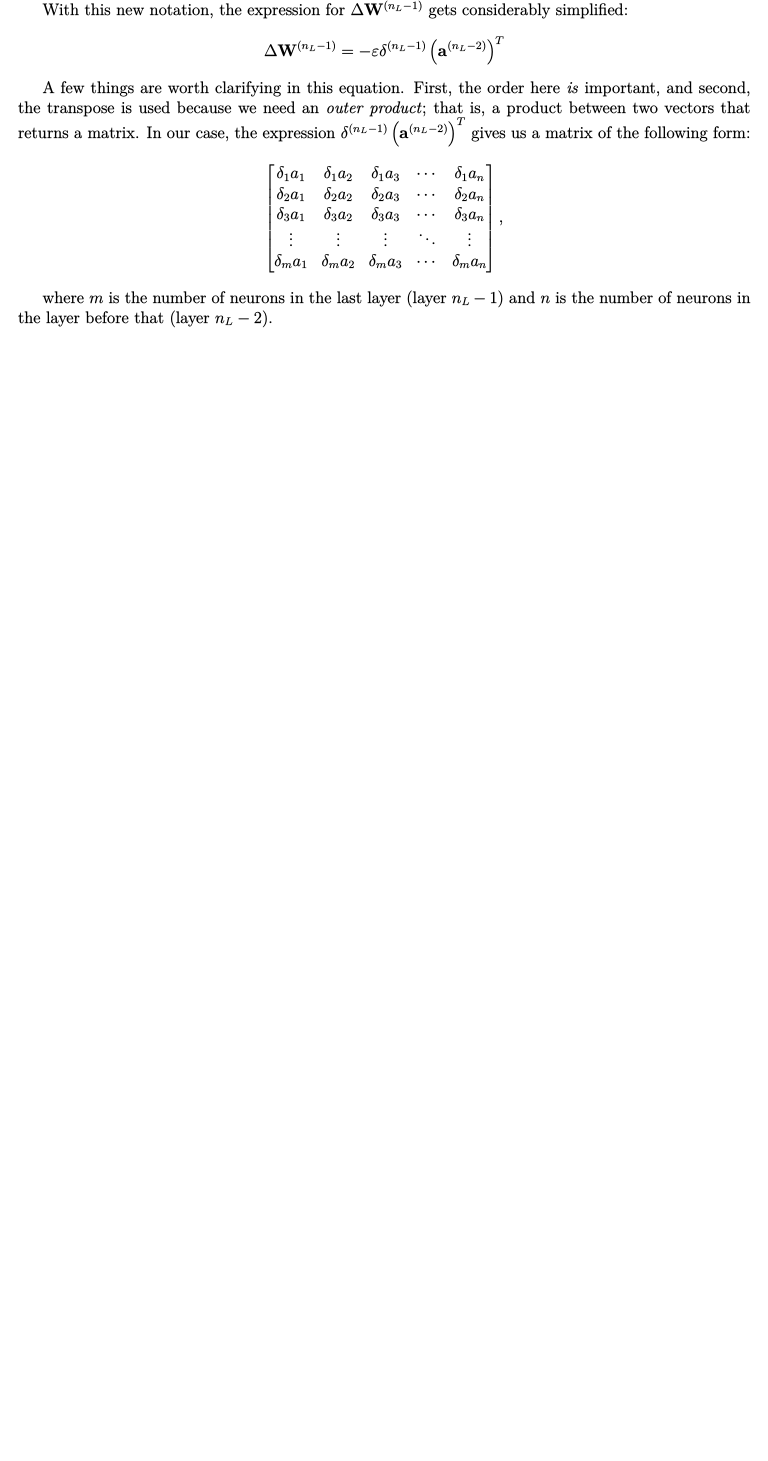
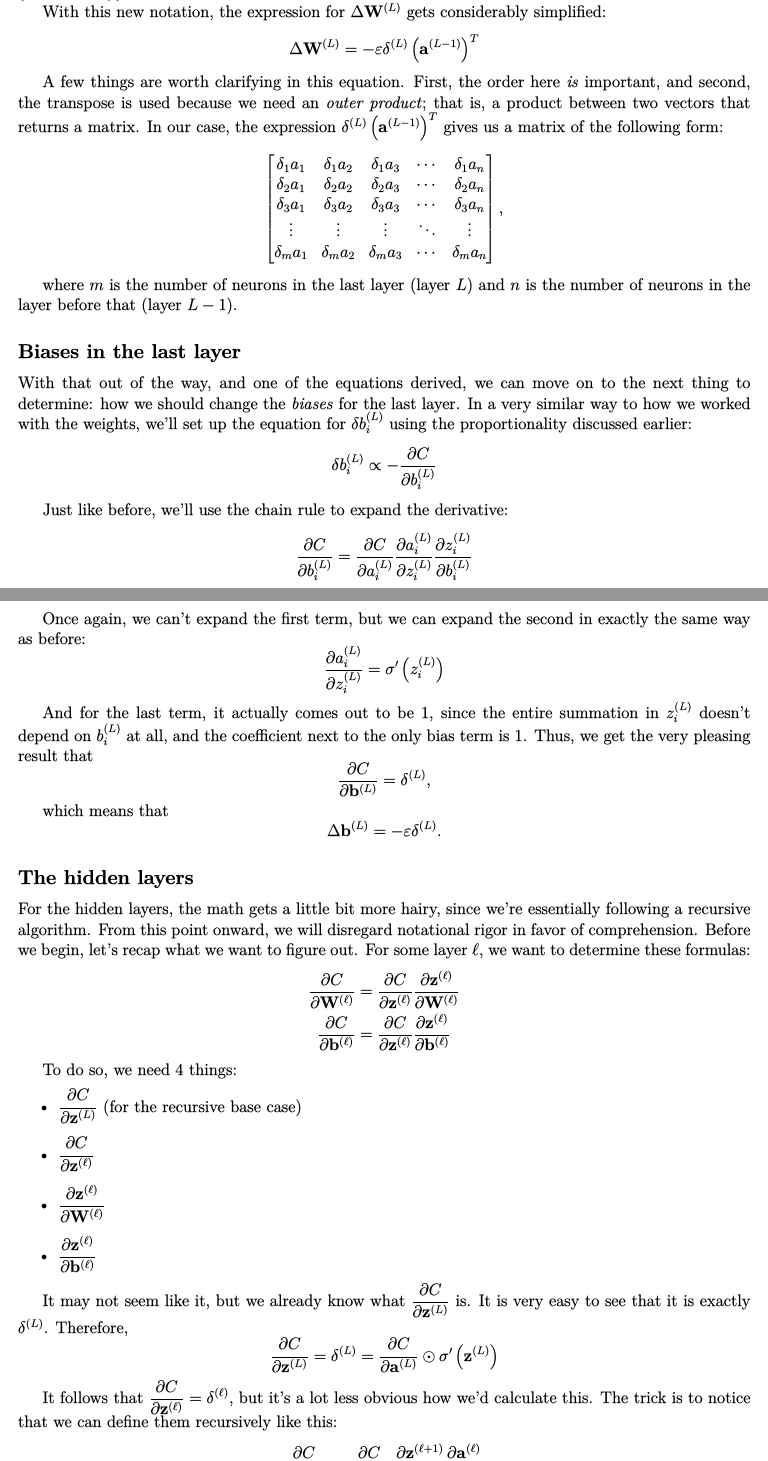
Before and after one commit to bigboyconst/dl, a LaTeX document (notes/mlp/mlp.tex): part of page 11 of 12 before the commit and two parts of pages 11 and 12 of 14 after it, the two joined at a grey line, cut at the place of the change, the shorter picture padded with empty space. The pictures show the PDF file notes/mlp/mlp.pdf that the author committed with the source.

Commit message:
Finally finished writing backprop derivation

```diff
--- a/notes/mlp/mlp.tex
+++ b/notes/mlp/mlp.tex
@@ -599 +598,2 @@ We'll also introduce a common piece of notation: we use $\bfz^{(L)}$ to denote t
 
+\subsection*{Weights in the last layer}
@@ -609,29 +608,29 @@ We'll start by looking at the output layer at a specific weight $w_{ij}^{(n_L-1)
 \[
-	\Delta w_{ij}^{(n_L-1)} \propto -\DD{C}{w_{ij}^{(n_L-1)}}
+	\Delta w_{ij}^{(L)} \propto -\DD{C}{w_{ij}^{(L)}}
 \]
 
 However, the cost function is not directly related to the weight, so we need to apply the chain rule until we reach the input of the function. Recall that
 \[
-	a_i^{(n_L-1)} = \sigma\left(b_i^{(n_L-1)} + \sum_j w_{ij}^{(n_L-1)}a_j^{(n_L-2)} \right) = \sigma\left(z_i^{(n_L-1)}\right)
+	a_i^{(L)} = \sigma\left(b_i^{(L)} + \sum_j w_{ij}^{(L)}a_j^{(L-1)} \right) = \sigma\left(z_i^{(L)}\right)
 \]
 
 This means that, according to the chain rule,
 \[
-	\DD{C}{w_{ij}^{(n_L-1)}} = \DD{C}{a_i^{(n_L-1)}}\DD{a_i^{(n_L-1)}}{z_i^{(n_L-1)}}\DD{z_i^{(n_L-1)}}{w_{ij}^{(n_L-1)}}
+	\DD{C}{w_{ij}^{(L)}} = \DD{C}{a_i^{(L)}}\DD{a_i^{(L)}}{z_i^{(L)}}\DD{z_i^{(L)}}{w_{ij}^{(L)}}
 \]
 
-We'll evaluate each of these derivatives one-by-one until we get an exact expression for $\Delta w_{ij}^{(n_L-1)}$. Firstly, since we're working generally, we can't really simplify the derivative of the cost function relative to the activation (as that will ultimately depend on the cost function used). However, we can somewhat reduce $\dps{\DD{a_i^{(n_L-1)}}{z_i^{(n_L-1)}}}$:
+We'll evaluate each of these derivatives one-by-one until we get an exact expression for $\Delta w_{ij}^{(L)}$. Firstly, since we're working generally, we can't really simplify the derivative of the cost function relative to the activation (as that will ultimately depend on the cost function used). However, we can somewhat reduce $\dps{\DD{a_i^{(L)}}{z_i^{(L)}}}$:
 \[
-	\DD{a_i^{(n_L-1)}}{z_i^{(n_L-1)}} = \sigma'\left(z_i^{(n_L-1)}\right)
+	\DD{a_i^{(L)}}{z_i^{(L)}} = \sigma'\left(z_i^{(L)}\right)
 \]
 
 Unfortunately, since we want to be as general as possible, we can't really reduce the expression any more since we don't know what the activation function is.
 
 \vspace{12pt}
 
-Finally, we can get an actual exact expression for $\dps{\DD{z_i^{(n_L-1)}}{w_{ij}^{(n_L-1)}}}$. The crucial thing to notice is that only one of the terms in the sum that defines $z$ will have a nonzero derivative with respect to the weight, and that's the term with that specific weight in it:
+Finally, we can get an actual exact expression for $\dps{\DD{z_i^{(L)}}{w_{ij}^{(L)}}}$. The crucial thing to notice is that only one of the terms in the sum that defines $z$ will have a nonzero derivative with respect to the weight, and that's the term with that specific weight in it:
 \[
-	z_i^{(n_L-1)} = \bracetext{b_i^{(n_L-1)}}{\text{constant}} + \bracetext{w_{i,1}^{(n_L-1)}a_1^{(n_L-2)}}{\text{constant}} + \bracetext{w_{i,2}^{(n_L-1)}a_2^{(n_L-2)}}{\text{constant}} + \cdots + \bracetext{w_{ij}^{(n_L-1)}a_j^{(n_L-2)}}{\text{not constant}} + \cdots + \bracetext{w_{in}^{(n_L-1)}a_n^{(n_L-2)}}{\text{constant}}
+	z_i^{(L)} = \bracetext{b_i^{(L)}}{\text{constant}} + \bracetext{w_{i,1}^{(L)}a_1^{(L-1)}}{\text{constant}} + \bracetext{w_{i,2}^{(L)}a_2^{(L-1)}}{\text{constant}} + \cdots + \bracetext{w_{ij}^{(L)}a_j^{(L-1)}}{\text{not constant}} + \cdots + \bracetext{w_{in}^{(L)}a_n^{(L-1)}}{\text{constant}}
 \]
 
 \noindent
@@ -648,22 +647,22 @@ Thus, putting this all together,
 
 where $\veps$ is a chosen proportionality constant (usually referred to as the \textbf{learning rate}) of the model. For the sake of readability (and consistency with the widely accepted equations), we'll factor out some terms into a new variable, which we'll call $\delta$:
 \[
-	\delta_i^{(n_L-1)} = \DD{C}{a_i^{(n_L-1)}}\sigma'\left( z_i^{(n_L-1)} \right)
+	\delta_i^{(L)} = \DD{C}{a_i^{(L)}}\sigma'\left( z_i^{(L)} \right)
 \]
 
 This indexing is just begging us to turn $\delta$ into a vector, and we can do so by introducing the \textit{Hadamard product} (that is, the multiplication of two vectors that is done component-wise), which is denoted with $\odot$. This cleans things up significantly:
 \[
-	\delta^{(n_L-1)} = \grad_{\bfa} C\odot \sigma'\left(\bfz^{(n_L-1)}\right)
+	\delta^{(L)} = \grad_{\bfa} C\odot \sigma'\left(\bfz^{(L)}\right)
 \]
 
-The $\bfa$ in the subscript of the gradient indicates that we're differentiating with respect to the activation (and not the target). For notational simplicity, it is implied that $\bfa$ is the activation in the last layer ($\bfa^{(n_L-1)}$ formally).
+The $\bfa$ in the subscript of the gradient indicates that we're differentiating with respect to the activation (and not the target). For notational simplicity, it is implied that $\bfa$ is the activation in the last layer ($\bfa^{(L)}$ formally).
 
-With this new notation, the expression for $\Delta \bfW^{(n_L-1)}$ gets considerably simplified:
+With this new notation, the expression for $\Delta \bfW^{(L)}$ gets considerably simplified:
 \[
-	\Delta \bfW^{(n_L-1)} = -\veps \delta^{(n_L-1)}\parens{\bfa^{(n_L-2)}}^T
+	\Delta \bfW^{(L)} = -\veps \delta^{(L)}\parens{\bfa^{(L-1)}}^T
 \]
 
-A few things are worth clarifying in this equation. First, the order here \textit{is} important, and second, the transpose is used because we need an \textit{outer product}; that is, a product between two vectors that returns a matrix. In our case, the expression $\delta^{(n_L-1)}\parens{\bfa^{(n_L-2)}}^T$ gives us a matrix of the following form:
+A few things are worth clarifying in this equation. First, the order here \textit{is} important, and second, the transpose is used because we need an \textit{outer product}; that is, a product between two vectors that returns a matrix. In our case, the expression $\delta^{(L)}\parens{\bfa^{(L-1)}}^T$ gives us a matrix of the following form:
 \[
 	\begin{bmatrix}
 		\delta_1a_1 & \delta_1a_2 & \delta_1a_3 & \cdots & \delta_1a_n\\
@@ -674,4 +673,61 @@ A few things are worth clarifying in this equation. First, the order here \texti
 	\end{bmatrix},
 \]
 
-where $m$ is the number of neurons in the last layer (layer $n_L-1$) and $n$ is the number of neurons in the layer before that (layer $n_L-2$).
+where $m$ is the number of neurons in the last layer (layer $L$) and $n$ is the number of neurons in the layer before that (layer $L-1$).
+
+\subsection*{Biases in the last layer}
+
+With that out of the way, and one of the equations derived, we can move on to the next thing to determine: how we should change the \textit{biases} for the last layer. In a very similar way to how we worked with the weights, we'll set up the equation for $\delta b_i^{(L)}$ using the proportionality discussed earlier:
+\[
+	\delta b_i^{(L)} \propto -\DD{C}{b_i^{(L)}}
+\]
+
+Just like before, we'll use the chain rule to expand the derivative:
+\[
+	\DD{C}{b_i^{(L)}} = \DD{C}{a_i^{(L)}}\DD{a_i^{(L)}}{z_i^{(L)}}\DD{z_i^{(L)}}{b_i^{(L)}}
+\]
+
+Once again, we can't expand the first term, but we can expand the second in exactly the same way as before:
+\[
+	\DD{a_i^{(L)}}{z_i^{(L)}} = \sigma'\left( z_i^{(L)} \right)
+\]
+
+And for the last term, it actually comes out to be 1, since the entire summation in $z_i^{(L)}$ doesn't depend on $b_i^{(L)}$ at all, and the coefficient next to the only bias term is 1. Thus, we get the very pleasing result that
+\[
+	\DD{C}{\bfb^{(L)}} = \delta^{(L)},
+\]
+
+which means that
+\[
+	\Delta \bfb^{(L)} = -\veps\delta^{(L)}.
+\]
+
+\subsection*{The hidden layers}
+
+For the hidden layers, the math gets a little bit more hairy, since we're essentially following a recursive algorithm. From this point onward, we will disregard notational rigor in favor of comprehension. Before we begin, let's recap what we want to figure out. For some layer $\ell$, we want to determine these formulas:
+\begin{align*}
+	\DD{C}{\bfW^{(\ell)}} &= \DD{C}{\bfz^{(\ell)}} \DD{\bfz^{(\ell)}}{\bfW^{(\ell)}}\\
+	\DD{C}{\bfb^{(\ell)}} &= \DD{C}{\bfz^{(\ell)}} \DD{\bfz^{(\ell)}}{\bfb^{(\ell)}}
+\end{align*}
+
+To do so, we need 4 things:
+\begin{itemize}
+	\item $\dps{\DD{C}{\bfz^{(L)}}}$ (for the recursive base case)
+	\item $\dps{\DD{C}{\bfz^{(\ell)}}}$
+	\item $\dps{\DD{\bfz^{(\ell)}}{\bfW^{(\ell)}}}$
+	\item $\dps{\DD{\bfz^{(\ell)}}{\bfb^{(\ell)}}}$
+\end{itemize}
+
+It may not seem like it, but we already know what $\dps{\DD{C}{\bfz^{(L)}}}$ is. It is very easy to see that it is exactly $\delta^{(L)}$. Therefore,
+\[
+	\DD{C}{\bfz^{(L)}} = \delta^{(L)} = \DD{C}{\bfa^{(L)}}\odot \sigma'\left( \bfz^{(L)} \right)
+\]
+
+It follows that $\dps{\DD{C}{\bfz^{(\ell)}} = \delta^{(\ell)}}$, but it's a lot less obvious how we'd calculate this. The trick is to notice that we can define them recursively like this:
+\[
+	\DD{C}{\bfz^{(\ell)}} = \DD{C}{\bfz^{(\ell+1)}}\DD{\bfz^{(\ell+1)}}{\bfa^{(\ell)}}\DD{\bfa^{(\ell)}}{\bfz^{(\ell)}}
+\]
+
+Now, we have a starting condition and we can work our way back layer by layer until we reach the beginning (this is where the name ``backpropagation'' comes from). Of course, the first term is the recursive step, so we can substitute in $\delta^{(\ell+1)}$. For the second term, if we simply write out the expression for $\bfz^{(\ell+1)}$, we have
+\[
+	\bfz^{(\ell+1)} = \bfW^{(\ell+1)}\bfa^{(\ell)} + \bfb^{(\ell+1)}
@@ -678,3 +749,14 @@ where $m$ is the number of neurons in the last layer (layer $n_L-1$) and $n$ is
+	\DD{\bfz^{(\ell)}}{\bfW^{(\ell)}} &= \bfa^{(\ell-1)}\\
+	\DD{\bfz^{(\ell)}}{\bfb^{(\ell)}} &= 1
+\end{align*}
+
+Putting everything together, we get the four iconic equations of backpropagation:
+\begin{align*}
+	\delta^{(L)} &= \grad_{\bfa^{(L)}}C \odot \sigma'\left( \bfz^{(L)} \right) && (\text{BP1})\\
+	\delta^{(\ell)} &= \parens{\parens{\bfW^{(\ell+1)}}^T\delta^{(\ell+1)}}\odot \sigma'\left( \bfz^{(\ell)} \right)&& (\text{BP2})\\
+	\Delta\bfW^{(\ell)} &= -\veps \delta^{(\ell)}\parens{\bfa^{(\ell-1)}}^T&& (\text{BP3})\\
+	\Delta\bfb^{(\ell)} &= -\veps \delta^{(\ell)}&& (\text{BP4})
+\end{align*}
 
 % \begin{figure}[ht]
 % 	\centering
```
Also changed, not shown: notes/mlp/mlp.pdf, notes/mlp/mlp.tex (29 more changed lines), 4 other files.
